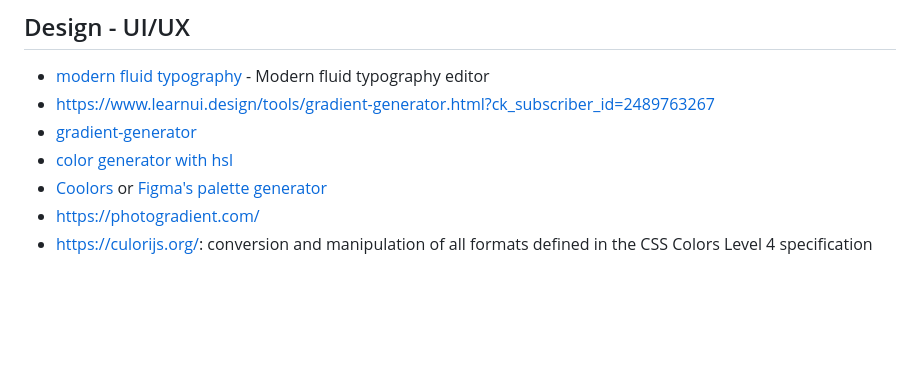
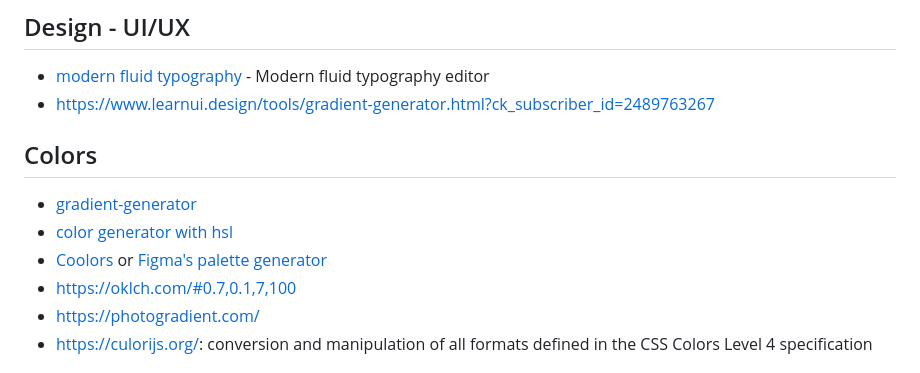
Before and after one commit to benoitgrasset/miscellaneous, a Markdown page: ressources/README.md, the part around the change. Drawn GitHub-style; blank space fills up the shorter version.

```diff
--- a/ressources/README.md
+++ b/ressources/README.md
@@ -76,9 +76,13 @@
 
 - [modern fluid typography](https://modern-fluid-typography.vercel.app/) - Modern fluid typography editor
 - https://www.learnui.design/tools/gradient-generator.html?ck_subscriber_id=2489763267
+
+## Colors
+
 - [gradient-generator](https://www.joshwcomeau.com/gradient-generator/)
 - [color generator with hsl](https://www.iamsajid.com/colors/)
 - [Coolors](https://coolors.co/) or [Figma's palette generator](https://www.figma.com/color-palette-generator/)
+- https://oklch.com/#0.7,0.1,7,100
 - https://photogradient.com/
 - https://culorijs.org/: conversion and manipulation of all formats defined in the CSS Colors Level 4 specification
 
```
